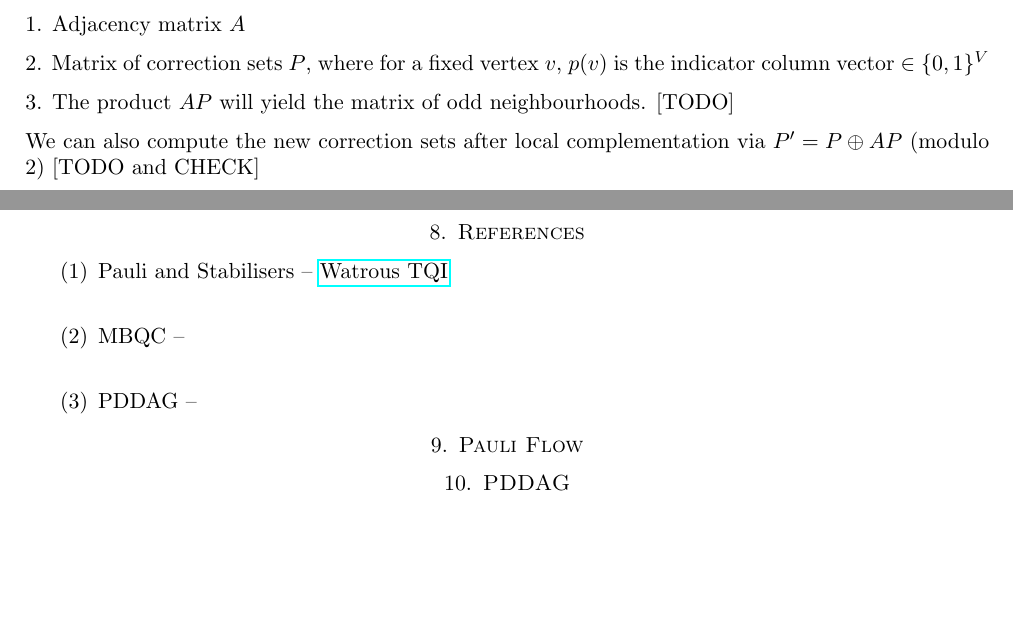
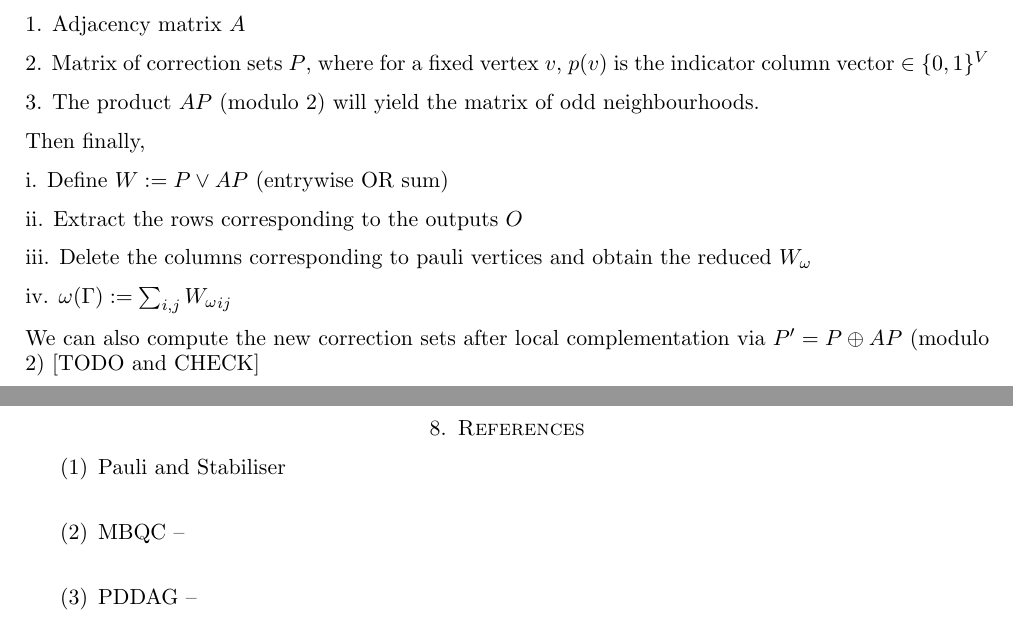
Before and after one commit to gauthamess/ZXNotes, a LaTeX paper (ZXNotes.tex): two parts of pages 9 and 11 of 11, joined at a grey line, cut so that both start at the same text, the shorter picture padded with empty space. Compiled offline with pdfLaTeX.

Commit message:
matrix formalism for weight

```diff
--- a/ZXNotes.tex
+++ b/ZXNotes.tex
@@ -538,7 +538,17 @@ An idea is to compute the sets of interest with the following matrix ingredients
 
 2. Matrix of correction sets $P$, where for a fixed vertex $v$, $p(v)$ is the indicator column vector $\in \{0,1\}^V$
 
-3. The product $AP$  will yield the matrix of odd neighbourhoods. [TODO]
+3. The product $AP$ (modulo 2)  will yield the matrix of odd neighbourhoods.
+
+Then finally,
+
+i. Define $W := P \lor AP$ (entrywise OR sum)
+
+ii. Extract the rows corresponding to the outputs $O$
+
+iii. Delete the columns corresponding to pauli vertices and obtain the reduced $W_\omega$
+
+iv. $\omega(\Gamma) := \sum_{i,j} {W_{\omega}}_{ij}$
 
 We can also compute the new correction sets after local complementation via $P' = P \oplus AP$ (modulo 2) [TODO and CHECK]
 
@@ -600,19 +610,11 @@ Example -- C.13 from Simmons' paper. Then, corresponding to the vertex ordering
 	\section{References }
 
 	\begin{enumerate}
-		\item Pauli and Stabilisers -- \href{https://cs.uwaterloo.ca/~watrous/TQI/TQI.pdf}{Watrous TQI} \label{TQI}\\
+		\item Pauli and Stabiliser  \label{TQI}\\
 		\item MBQC -- \label{MBQC} \\
 		\item PDDAG --
 	\end{enumerate}
 
 
 
-	\section{Pauli Flow}
-
-
-	\section{PDDAG}
-
-
-
-
 \end{document}
```
Also changed, not shown: ZXNotes.pdf.
